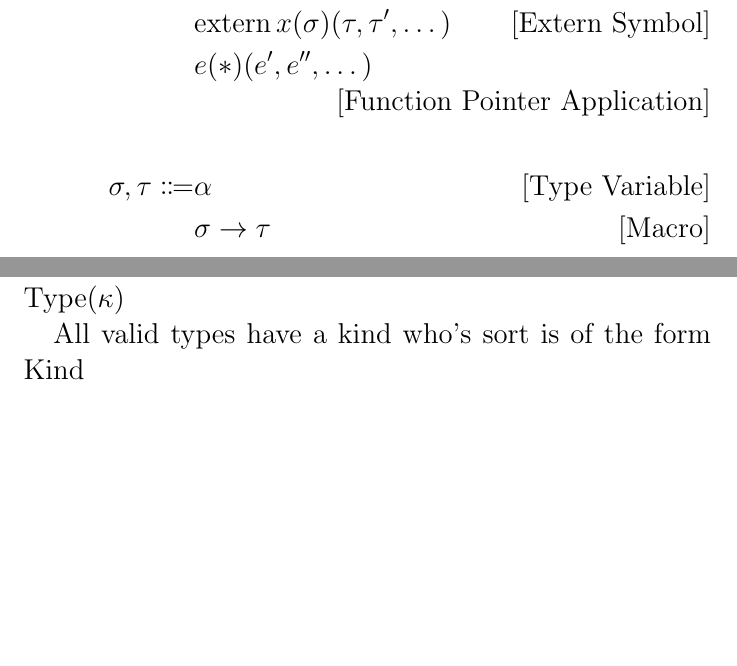
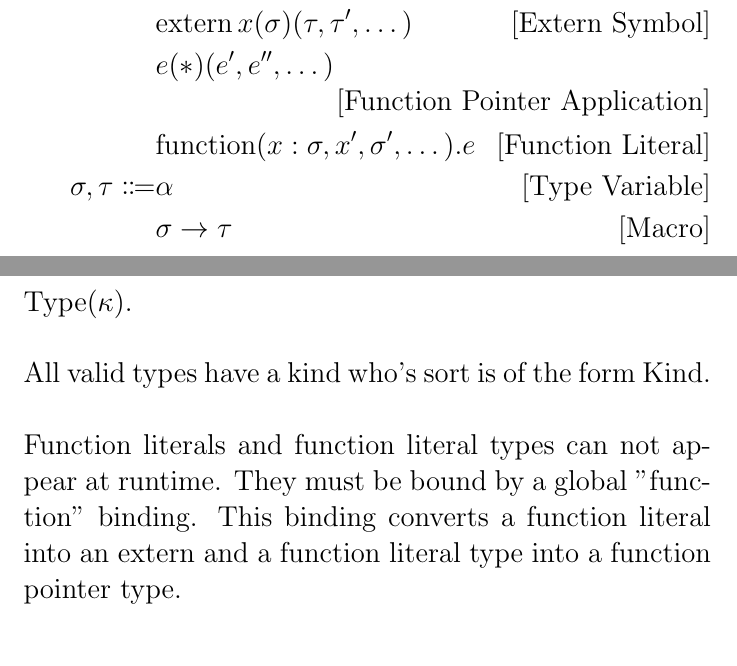
Before and after one commit to Superstar64/aith, a LaTeX document (documentation/type_system.tex): two parts of pages 1 and 2 of 6 before the commit and two parts of pages 1 and 3 of 6 after it, joined at a grey line, cut so that both start at the same text, the shorter picture padded with empty space. Compiled offline with pdfLaTeX.

Commit message:
made function literal part of term

```diff
--- a/documentation/type_system.tex
+++ b/documentation/type_system.tex
@@ -28,6 +28,7 @@ e \Coloneqq & x \tag*{[Variable]}\\
 & e \kappa \tag*{[Kind Application]} \\
 & \text{extern} \, x (\sigma) (\tau, \tau', \dots) \tag*{[Extern Symbol]} \\
 & e(*)(e',e'',\dots) \tag*{[Function Pointer Application]} \\
+& \text{function} (x : \sigma, x', \sigma', \dots). e \tag*{[Function Literal]}
 \\
 \sigma, \tau \Coloneqq & \alpha \tag* {[Type Variable]}\\
 & \sigma \to \tau \tag*{[Macro]}\\
@@ -37,11 +38,13 @@ e \Coloneqq & x \tag*{[Variable]}\\
 & \lambda \alpha : \kappa. \sigma \tag*{[Type Operator]} \\
 & \sigma (\tau) \tag*{[Type Construction]} \\
 & \sigma (*) (\tau, \tau', \dots) \tag*{[Function Pointer]}\\
+& \tau \text{function}(\sigma, \sigma', \dots) \tag*{[Function Literal Type]} \\
 \\
 \kappa, s, \rho \Coloneqq &  \kappa \alpha \tag*{[Kind Variable]} \\
 & \text{Type} (s) \tag*{[Type]} \\
 & \kappa \to \kappa' \tag*{[Higher Kinded Type]} \\
 & \text{Meta} \tag*{[Meta Stage]}\\
+& \text{Text} \tag*{[Symbol Stage]} \\
 & \text{Runtime} (\rho) \tag*{[Runtime Stage]}\\
 & \text{void}* \tag*{[Pointer Representation]}\\
 & \text{void}(*)(\text{void}) \tag*{[Function Pointer Representation]}\\
@@ -54,10 +57,12 @@ e \Coloneqq & x \tag*{[Variable]}\\
 \Phi \Coloneqq & \Phi, \alpha : \kappa | \Phi, \kappa \alpha : \mu |  \emptyset \\
 \end{align*}
 
-All valid terms have a type who's kind is of the form $ \text{Type} (\kappa) $
-
-All valid types have a kind who's sort is of the form $ \text{Kind} $
-
+All valid terms have a type who's kind is of the form $ \text{Type} (\kappa) $. \\
+\\
+All valid types have a kind who's sort is of the form $ \text{Kind} $.\\
+\\
+Function literals and function literal types can not appear at runtime. They must be bound by a global "function" binding.
+This binding converts a function literal into an extern and a function literal type into a function pointer type. \\
 \begin{gather*}
 \Phi | \Gamma \vdash e : \sigma \tag* {[\text{Term Validation}]}  \\
 \\
```
Also changed, not shown: README.md, documentation/type_system.tex (14 more changed lines), 13 other files.
